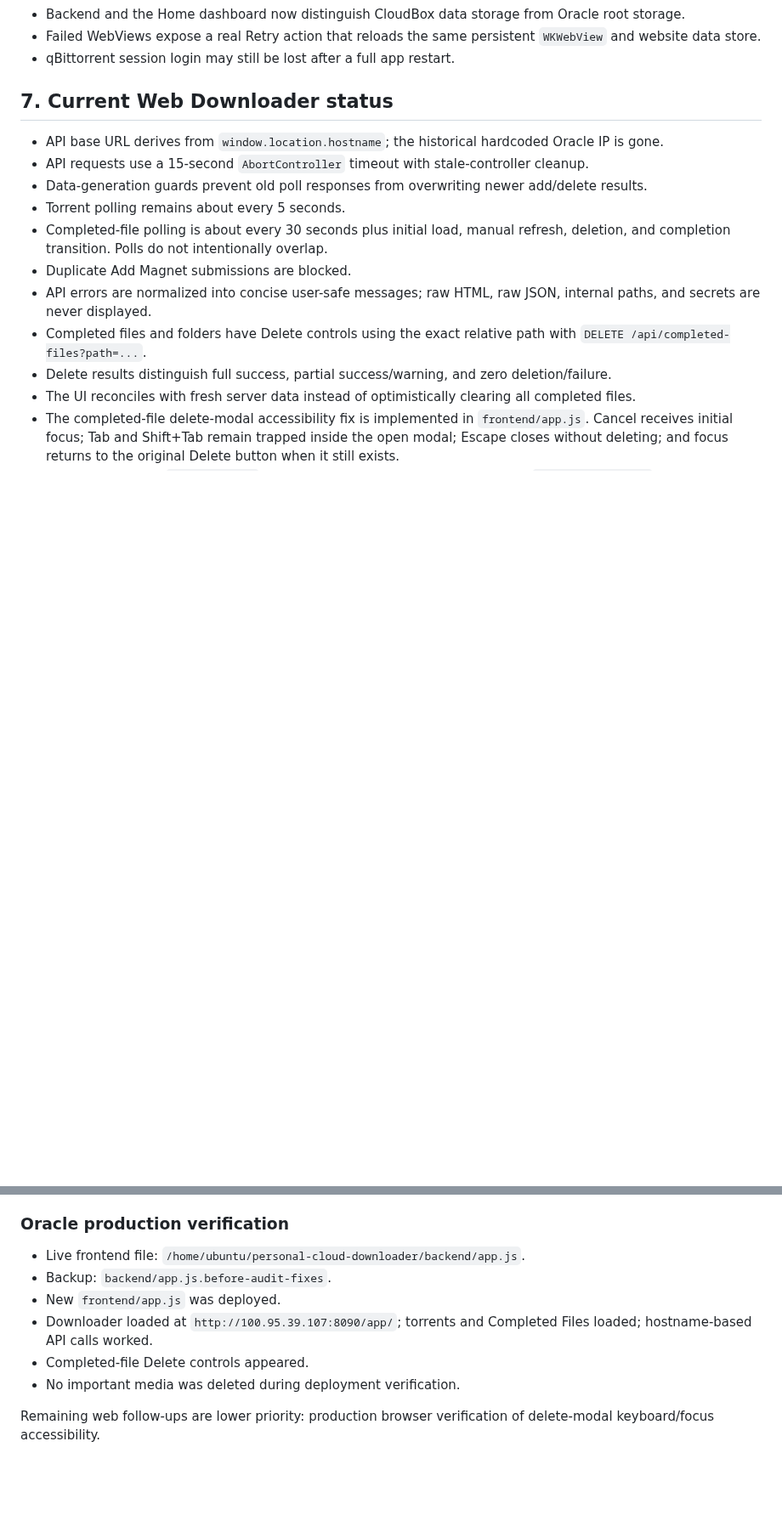
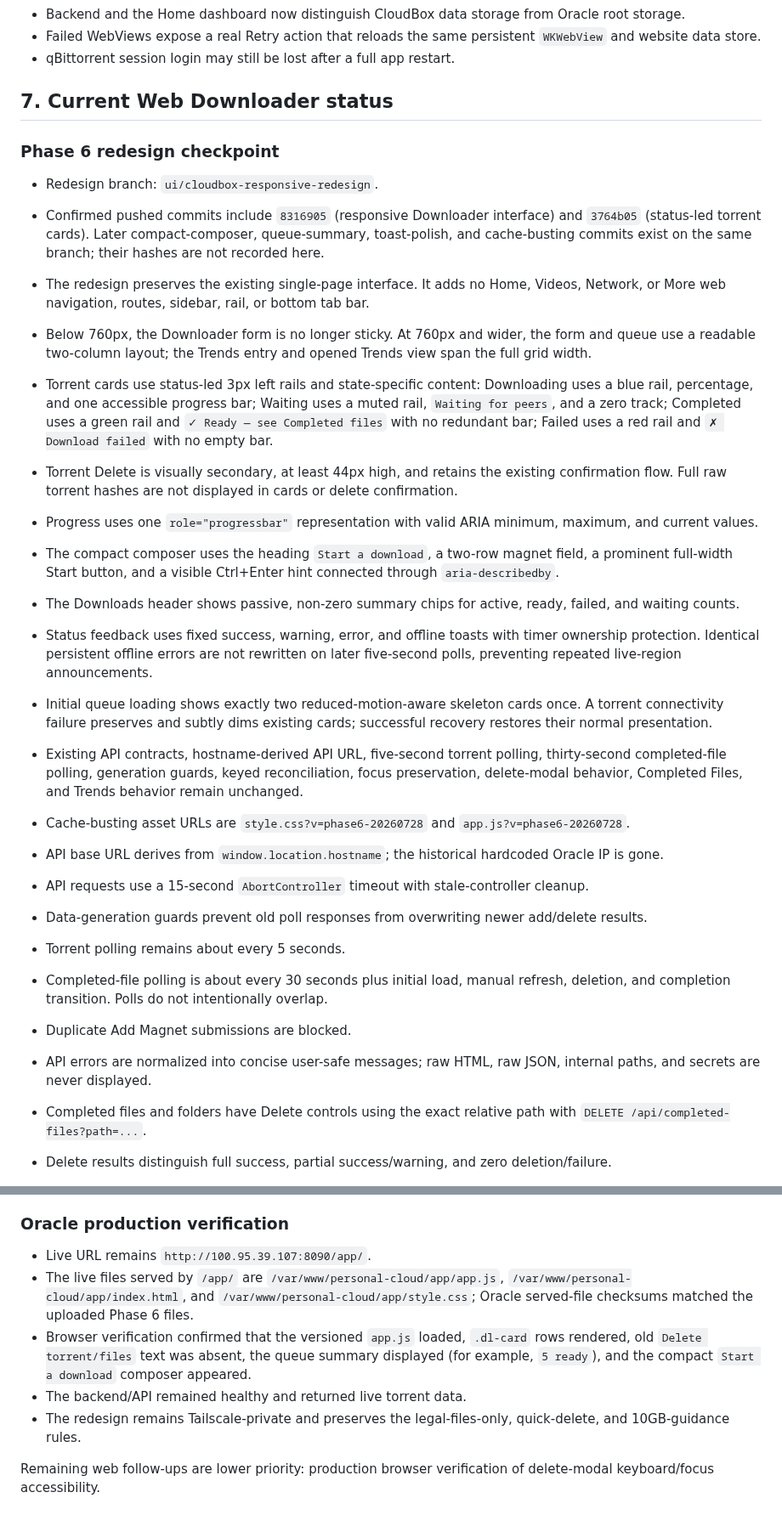
Before and after one commit to amanrai16300-test/personal-cloud-downloader, a Markdown page: docs/PROJECT_CONTEXT.md, 2 parts joined by grey strips. Shown at 85% size. GitHub-like rendering; blank space fills up the shorter version.

Commit message:
Document deployed downloader redesign

```diff
--- a/docs/PROJECT_CONTEXT.md
+++ b/docs/PROJECT_CONTEXT.md
@@ -188,6 +193,22 @@ Verified live backend file: `/home/ubuntu/personal-cloud-downloader/backend/main
 
 ## 7. Current Web Downloader status
 
+### Phase 6 redesign checkpoint
+
+- Redesign branch: `ui/cloudbox-responsive-redesign`.
+- Confirmed pushed commits include `8316905` (responsive Downloader interface) and `3764b05` (status-led torrent cards). Later compact-composer, queue-summary, toast-polish, and cache-busting commits exist on the same branch; their hashes are not recorded here.
+- The redesign preserves the existing single-page interface. It adds no Home, Videos, Network, or More web navigation, routes, sidebar, rail, or bottom tab bar.
+- Below 760px, the Downloader form is no longer sticky. At 760px and wider, the form and queue use a readable two-column layout; the Trends entry and opened Trends view span the full grid width.
+- Torrent cards use status-led 3px left rails and state-specific content: Downloading uses a blue rail, percentage, and one accessible progress bar; Waiting uses a muted rail, `Waiting for peers`, and a zero track; Completed uses a green rail and `✓ Ready — see Completed files` with no redundant bar; Failed uses a red rail and `✗ Download failed` with no empty bar.
+- Torrent Delete is visually secondary, at least 44px high, and retains the existing confirmation flow. Full raw torrent hashes are not displayed in cards or delete confirmation.
+- Progress uses one `role="progressbar"` representation with valid ARIA minimum, maximum, and current values.
+- The compact composer uses the heading `Start a download`, a two-row magnet field, a prominent full-width Start button, and a visible Ctrl+Enter hint connected through `aria-describedby`.
+- The Downloads header shows passive, non-zero summary chips for active, ready, failed, and waiting counts.
+- Status feedback uses fixed success, warning, error, and offline toasts with timer ownership protection. Identical persistent offline errors are not rewritten on later five-second polls, preventing repeated live-region announcements.
+- Initial queue loading shows exactly two reduced-motion-aware skeleton cards once. A torrent connectivity failure preserves and subtly dims existing cards; successful recovery restores their normal presentation.
+- Existing API contracts, hostname-derived API URL, five-second torrent polling, thirty-second completed-file polling, generation guards, keyed reconciliation, focus preservation, delete-modal behavior, Completed Files, and Trends behavior remain unchanged.
+- Cache-busting asset URLs are `style.css?v=phase6-20260728` and `app.js?v=phase6-20260728`.
+
 - API base URL derives from `window.location.hostname`; the historical hardcoded Oracle IP is gone.
 - API requests use a 15-second `AbortController` timeout with stale-controller cleanup.
 - Data-generation guards prevent old poll responses from overwriting newer add/delete results.
@@ -221,12 +242,11 @@ Verified live backend file: `/home/ubuntu/personal-cloud-downloader/backend/main
 
 ### Oracle production verification
 
-- Live frontend file: `/home/ubuntu/personal-cloud-downloader/backend/app.js`.
-- Backup: `backend/app.js.before-audit-fixes`.
-- New `frontend/app.js` was deployed.
-- Downloader loaded at `http://100.95.39.107:8090/app/`; torrents and Completed Files loaded; hostname-based API calls worked.
-- Completed-file Delete controls appeared.
-- No important media was deleted during deployment verification.
+- Live URL remains `http://100.95.39.107:8090/app/`.
+- The live files served by `/app/` are `/var/www/personal-cloud/app/app.js`, `/var/www/personal-cloud/app/index.html`, and `/var/www/personal-cloud/app/style.css`; Oracle served-file checksums matched the uploaded Phase 6 files.
+- Browser verification confirmed that the versioned `app.js` loaded, `.dl-card` rows rendered, old `Delete torrent/files` text was absent, the queue summary displayed (for example, `5 ready`), and the compact `Start a download` composer appeared.
+- The backend/API remained healthy and returned live torrent data.
+- The redesign remains Tailscale-private and preserves the legal-files-only, quick-delete, and 10GB-guidance rules.
 
 Remaining web follow-ups are lower priority: production browser verification of delete-modal keyboard/focus accessibility.
 
```
Also changed, not shown: other parts of docs/PROJECT_CONTEXT.md (+12 -6 lines).
